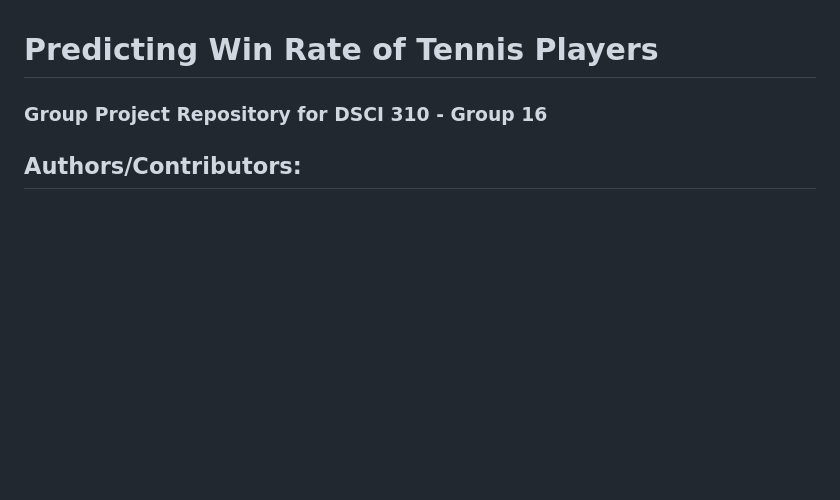
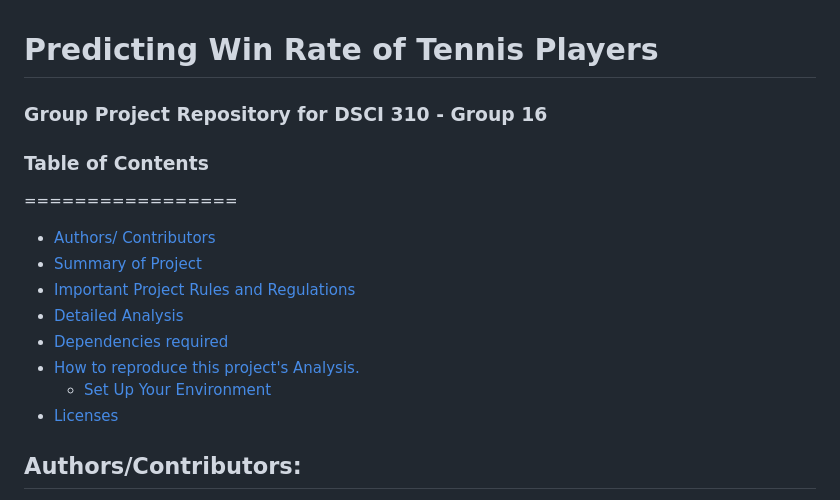
Before and after one commit to DSCI-310/dsci-310-group-16, a Markdown page: README.md, the part around the change. GitHub-like rendering; blank space fills up the shorter version.

Commit message:
Add in tables of content

```diff
--- a/README.md
+++ b/README.md
@@ -1,5 +1,18 @@
 # Predicting Win Rate of Tennis Players
 ### Group Project Repository for DSCI 310 - Group 16
+
+### Table of Contents
+=================
+
+   * [Authors/ Contributors](#authorscontributors)
+   * [Summary of Project](#summary-of-project)
+   * [Important Project Rules and Regulations](#important-project-rules-and-regulations)
+   * [Detailed Analysis](#detailed-analysis)
+   * [Dependencies required](#dependencies-required)
+   * [How to reproduce this project's Analysis.](#how-to-reproduce-this-projects-analysis)
+      * [Set Up Your Environment](#set-up-your-environment)
+   * [Licenses](#licenses)
+
 
 ## Authors/Contributors:
 * Ammar Bagharib
```
